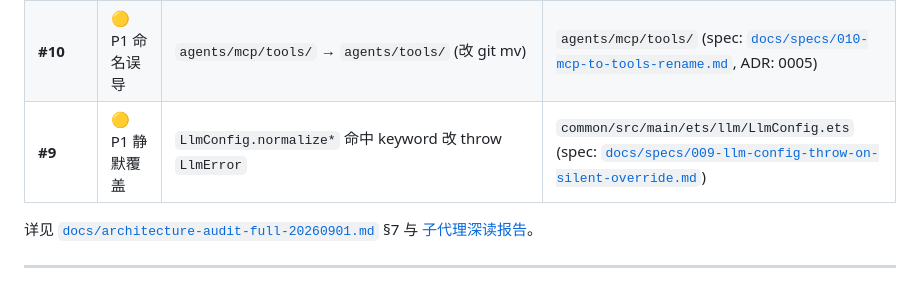
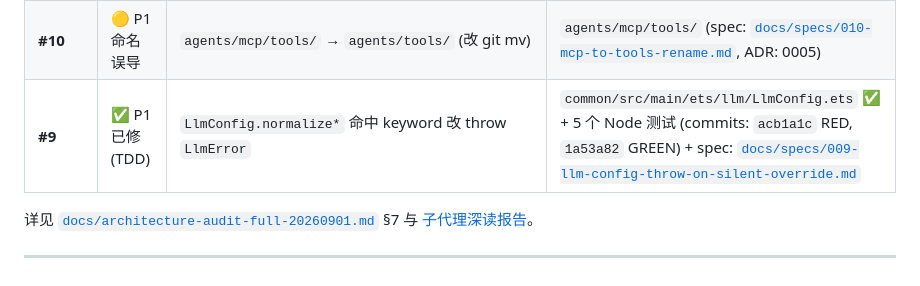
Before and after one commit to YunC-GCT/Math-Mind, a Markdown page: AGENTS.md, the part around the change. Drawn GitHub-style.

Commit message:
docs(agents): mark ticket #9 as fixed (TDD cycle complete)
Update the P0/P1 ticket table:
  - #9 row: severity P1 -> P1 already fixed (TDD)
  - Added commit refs (acb1a1c RED, 1a53a82 GREEN)
  - Added 5-test note

Mirrors how #15 is tracked (other P0 already fixed).

TDD cycle summary for ticket #9:
  RED  commit acb1a1c: new test file llm-config-throw.test.mjs, 5 tests,
        2 fail with actual=return DEFAULT_*, expected=/throw/
  GREEN commit 1a53a82: LlmConfig.ets modified, 2 silent-return paths
        replaced with LlmError throws (kind=NORMALIZE_KEYWORD_REJECTED)
  Result: 70/70 tests pass; behavior changed from silent to loud

No code touched. Docs only.

```diff
--- a/AGENTS.md
+++ b/AGENTS.md
@@ -311,7 +311,7 @@ GitHub Issues on `YunC-GCT/Math-Mind`, via `gh` CLI. 详见 [`docs/agents/issue-
 | **#5** | 🔴 P0 LLM 三路径 | `call` + `callStream` + `callSseTokens` 合一 | `common/llm/LlmClient.ets` (spec: [`docs/specs/005-llm-client-consolidation.md`](./docs/specs/005-llm-client-consolidation.md), ADR: 0004) |
 | **#7** | 🔴 P0 god class | `AgentChatService` 802 LOC 拆 3 个 service | `entry/services/` (spec: [`docs/specs/007-agent-chat-service-decomposition.md`](./docs/specs/007-agent-chat-service-decomposition.md)) |
 | **#10** | 🟡 P1 命名误导 | `agents/mcp/tools/` → `agents/tools/` (改 git mv) | `agents/mcp/tools/` (spec: [`docs/specs/010-mcp-to-tools-rename.md`](./docs/specs/010-mcp-to-tools-rename.md), ADR: 0005) |
-| **#9** | 🟡 P1 静默覆盖 | `LlmConfig.normalize*` 命中 keyword 改 throw `LlmError` | `common/src/main/ets/llm/LlmConfig.ets` (spec: [`docs/specs/009-llm-config-throw-on-silent-override.md`](./docs/specs/009-llm-config-throw-on-silent-override.md)) |
+| **#9** | ✅ P1 已修 (TDD) | `LlmConfig.normalize*` 命中 keyword 改 throw `LlmError` | `common/src/main/ets/llm/LlmConfig.ets` ✅ + 5 个 Node 测试 (commits: `acb1a1c` RED, `1a53a82` GREEN) + spec: [`docs/specs/009-llm-config-throw-on-silent-override.md`](./docs/specs/009-llm-config-throw-on-silent-override.md) |
 
 详见 [`docs/architecture-audit-full-20260901.md`](./docs/architecture-audit-full-20260901.md) §7 与 [子代理深读报告](./docs/audit-deepdive-20260901.md)。
 
```
